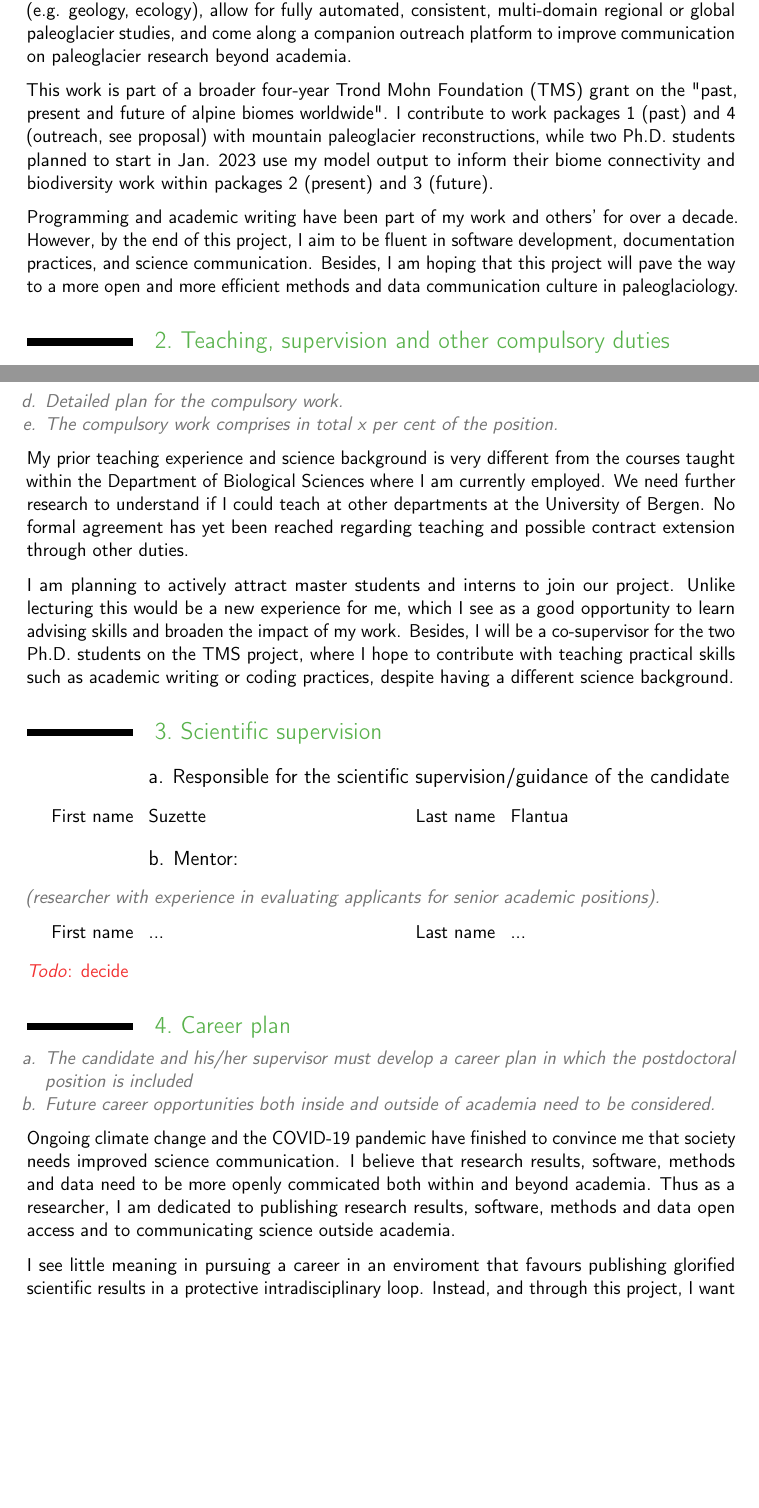
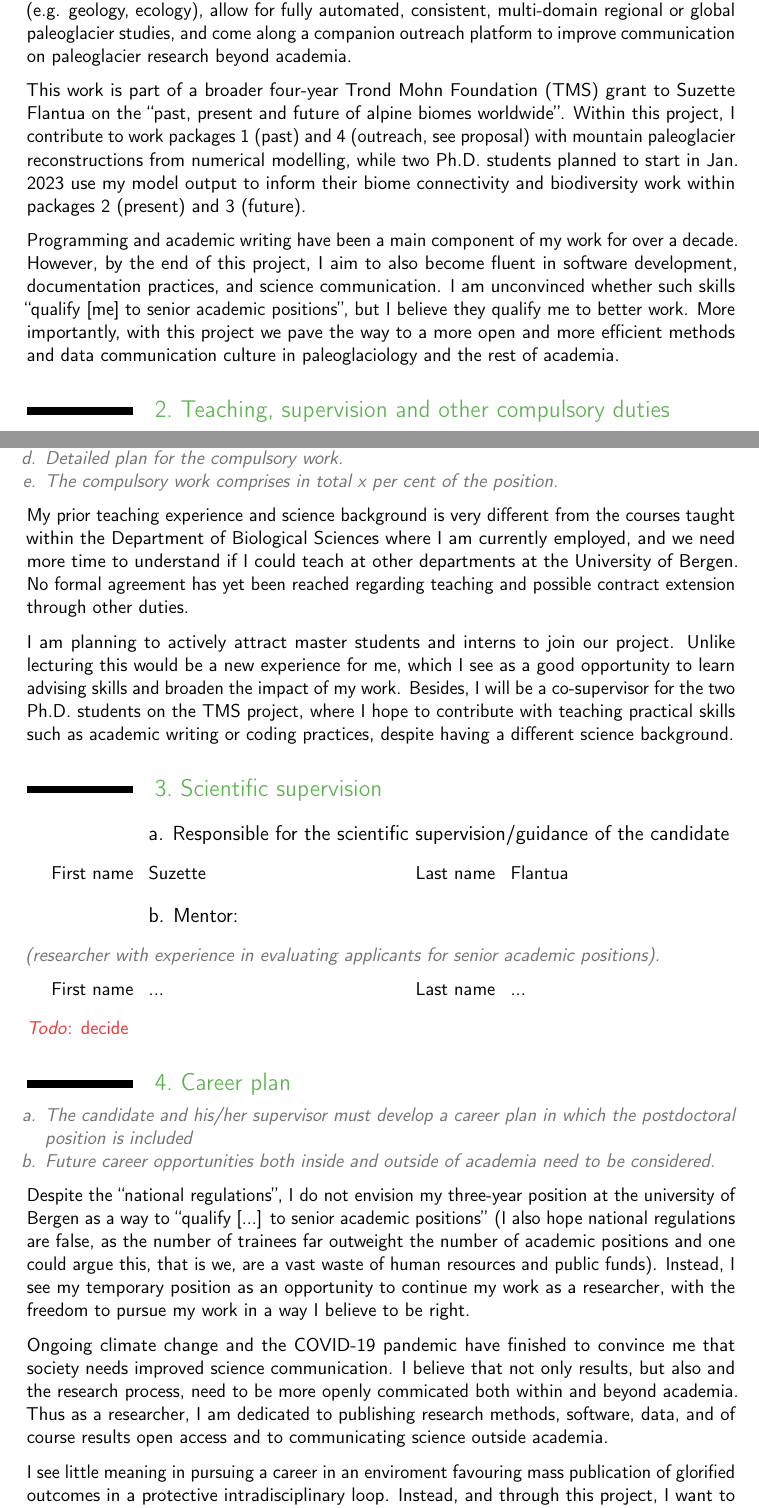
Before and after one commit to juseg/global, a LaTeX document (proposals/220701-uib-postdoc-plan/220701-uib-postdoc-plan.tex): two parts of pages 1 and 2 of 6, joined at a grey line, cut so that both start at the same text, the shorter picture padded with empty space. Compiled offline with pdfLaTeX.

Commit message:
Rewrote parts from last week, so slow.

```diff
--- a/proposals/220701-uib-postdoc-plan/220701-uib-postdoc-plan.tex
+++ b/proposals/220701-uib-postdoc-plan/220701-uib-postdoc-plan.tex
@@ -93,17 +93,21 @@
     academia.
 
     This work is part of a broader four-year Trond Mohn Foundation (TMS) grant
-    on the "past, present and future of alpine biomes worldwide". I contribute
-    to work packages 1 (past) and 4 (outreach, see proposal) with mountain
-    paleoglacier reconstructions, while two Ph.D. students planned to start in
+    to Suzette Flantua on the ``past, present and future of alpine biomes
+    worldwide''. Within this project, I contribute to work packages 1 (past) and
+    4 (outreach, see proposal) with mountain paleoglacier reconstructions from
+    numerical modelling, while two Ph.D. students planned to start in
     Jan. 2023 use my model output to inform their biome connectivity and
     biodiversity work within packages 2 (present) and 3 (future).
 
-    Programming and academic writing have been part of my work and others' for
-    over a decade. However, by the end of this project, I aim to be fluent in
-    software development, documentation practices, and science communication.
-    Besides, I am hoping that this project will pave the way to a more open and
-    more efficient methods and data communication culture in paleoglaciology.
+    Programming and academic writing have been a main component of my work for
+    over a decade. However, by the end of this project, I aim to also become
+    fluent in software development, documentation practices, and science
+    communication. I am unconvinced whether such skills ``qualify [me] to
+    senior academic positions'', but I believe they qualify me to better work.
+    More importantly, with this project we pave the way to a more open and more
+    efficient methods and data communication culture in paleoglaciology and the
+    rest of academia.
 
 
 % ----------------------------------------------------------------------
@@ -127,7 +131,7 @@
 
     My prior teaching experience and science background is very different from
     the courses taught within the Department of Biological Sciences where I am
-    currently employed. We need further research to understand if I could teach
+    currently employed, and we need more time to understand if I could teach
     at other departments at the University of Bergen. No formal agreement has
     yet been reached regarding teaching and possible contract extension through
     other duties.
@@ -172,17 +176,26 @@
             academia need to be considered.
         \end{itemize}}
 
+    Despite the ``national regulations'', I do not envision my three-year
+    position at the university of Bergen as a way to ``qualify [...] to senior
+    academic positions'' (I also hope national regulations are false, as the
+    number of trainees far outweight the number of academic positions and one
+    could argue this, that is we, are a vast waste of human resources and
+    public funds). Instead, I see my temporary position as an opportunity to
+    continue my work as a researcher, with the freedom to pursue my work in a
+    way I believe to be right.
+
     Ongoing climate change and the COVID-19 pandemic have finished to convince
-    me that society needs improved science communication. I believe that
-    research results, software, methods and data need to be more openly
+    me that society needs improved science communication. I believe that not
+    only results, but also and the research process, need to be more openly
     commicated both within and beyond academia. Thus as a researcher, I am
-    dedicated to publishing research results, software, methods and data open
-    access and to communicating science outside academia.
+    dedicated to publishing research methods, software, data, and of course
+    results open access and to communicating science outside academia.
 
-    I see little meaning in pursuing a career in an enviroment that favours
-    publishing glorified scientific results in a protective intradisciplinary
-    loop. Instead, and through this project, I want to contribute to more open
-    and efficient exchange of scientific methods and method flaws, often doors
+    I see little meaning in pursuing a career in an enviroment favouring mass
+    publication of glorified outcomes in a protective intradisciplinary loop.
+    Instead, and through this project, I want to contribute to a more open and
+    more efficient exchange of scientific methods and method flaws, often doors
     to new research questions, both within and outwards academia. My existing
     tools to achieve this are open-source software, code documentation, and
     scientific vizualization, but I would like to expand this kit with new
```
Also changed, not shown: proposals/220701-uib-postdoc-plan/220701-uib-postdoc-plan.tex (12 more changed lines).
